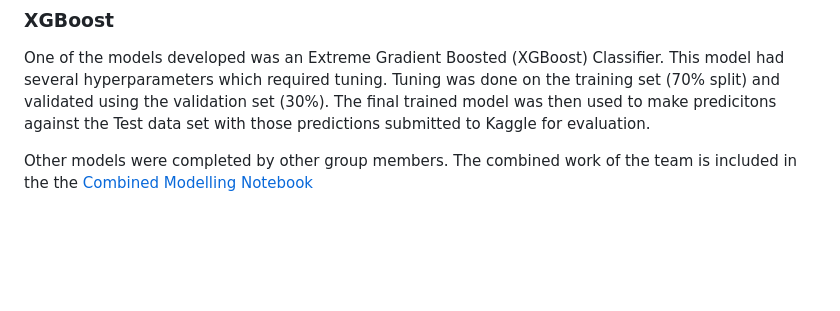
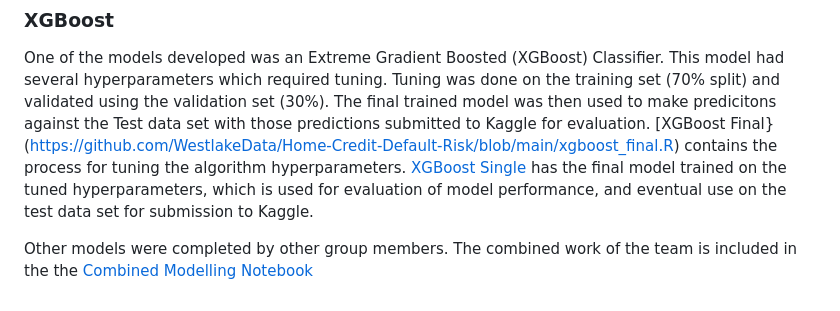
Before and after one commit to WestlakeData/Home-Credit-Default-Risk, a Markdown page: README.md, the part around the change. Drawn GitHub-style; blank space fills up the shorter version.

Commit message:
Added File Links

```diff
--- a/README.md
+++ b/README.md
@@ -35,5 +35,6 @@ Multiple machine learning models were developed in an attempt to accurately pred
 
 ### XGBoost
 One of the models developed was an Extreme Gradient Boosted (XGBoost) Classifier.  This model had several hyperparameters which required tuning.  Tuning was done on the training set (70% split) and validated using the validation set (30%).  The final trained model was then used to make predicitons against the Test data set with those predictions submitted to Kaggle for evaluation.
+[XGBoost Final}(https://github.com/WestlakeData/Home-Credit-Default-Risk/blob/main/xgboost_final.R) contains the process for tuning the algorithm hyperparameters. [XGBoost Single](https://github.com/WestlakeData/Home-Credit-Default-Risk/blob/main/xgboost_final_single.R) has the final model trained on the tuned hyperparameters, which is used for evaluation of model performance, and eventual use on the test data set for submission to Kaggle.
 
 Other models were completed by other group members.  The combined work of the team is included in the the [Combined Modelling Notebook](https://github.com/WestlakeData/Home-Credit-Default-Risk/blob/main/Combined%20Notebook%20Modelling.Rmd)
```
